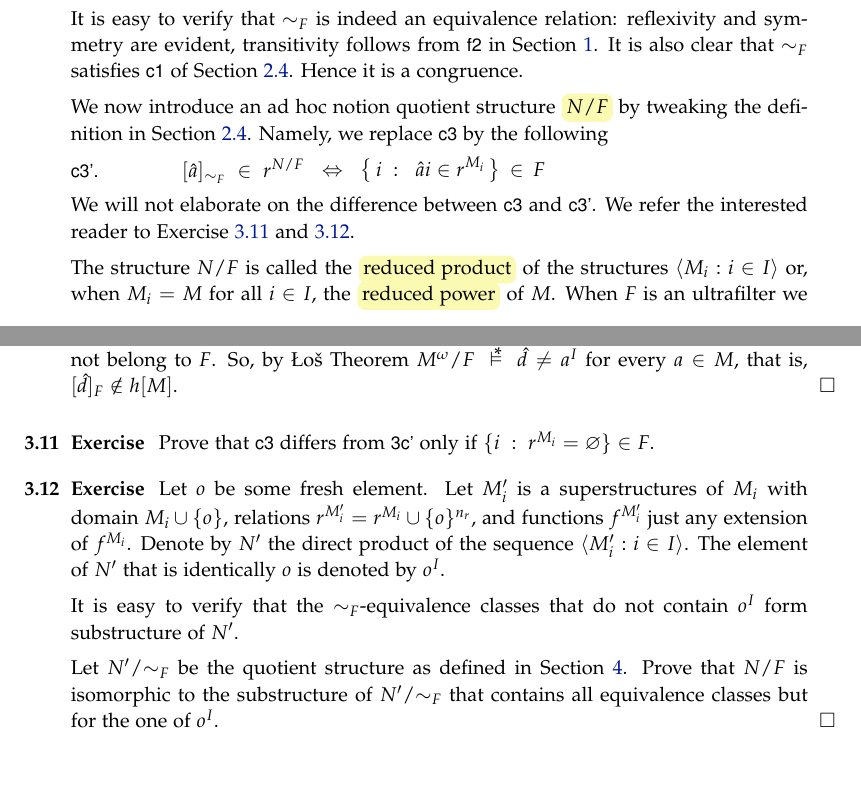
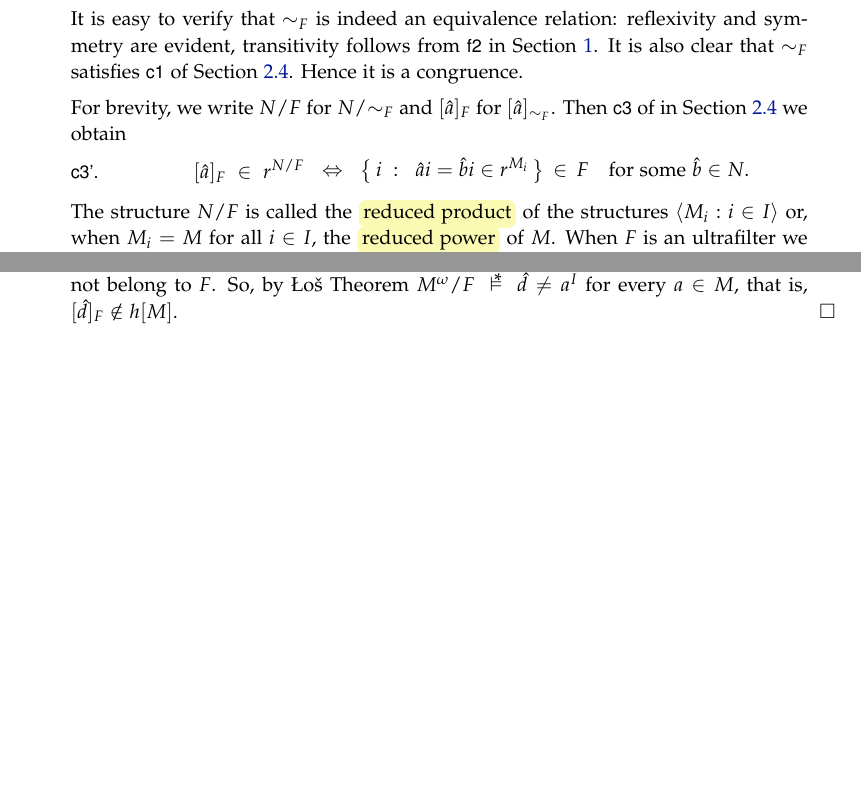
Before and after one commit to domenicozambella/creche, a LaTeX thesis (creche.tex, which reads ultraproducts.tex): two parts of pages 27 and 29 of 134 before the commit and two parts of pages 27 and 28 of 133 after it, joined at a grey line, cut so that both start at the same text, the shorter picture padded with empty space. The pictures show the PDF file creche.pdf that the author committed with the source.

Commit message:
corretto errore madornale (?)

```diff
--- a/ultraproducts.tex
+++ b/ultraproducts.tex
@@ -105,7 +105,7 @@ Prove that all principal ultrafilters are generated by a singleton.\QED
 
 In this and the next section $\<M_i:i\in I\>$ is a sequence of $L$-structures. (We are abusing of the word sequence, $I$ is only a set.) The \emph{direct product\/} of this sequence is a structure denoted by
 
-\ceq{\hfill }{}{\emph{$\displaystyle\prod_{i\in I}M_i$}}\hfill below this is abbreviated by  \emph{$N$\/}\bigskip
+\ceq{}{}{\emph{$\displaystyle\ \prod^{}_{i\in I}M_i$}}\hfill below this is abbreviated by  \emph{$N$\/}\bigskip
 
 and is defined by conditions \ssf{1}-\ssf{3} below. If $M_i=M$ for all $i\in I$ we say that $N$ is a \emph{direct power\/} of $M$ and denote it by \emph{$M^I$}.
 
@@ -167,10 +167,9 @@ Let $F$ be a filter on $I$. We define the following congruence relation on $N$
 
 It is easy to verify that $\sim_F$ is indeed an equivalence relation: reflexivity and symmetry are evident, transitivity follows from \ssf{f2} in Section~\ref{ultrafiltri}. It is also clear that $\sim_F$ satisfies \ssf{c1} of Section~\hyperref[quotient]{\ref*{teorie}.\ref*{quotient}}. Hence it is a congruence.
 
-We now introduce an ad hoc notion quotient structure \emph{$N/F$\/} by tweaking the definition in Section~\hyperref[quotient]{\ref*{teorie}.\ref*{quotient}}.  Namely, we replace \ssf{c3}  by the following
+For brevity, we write $N/F$ for $N/{\sim}_F$ and $[\hat a]_F$ for $[\hat a]_{\sim_F}$. Then \ssf{c3} of in Section~\hyperref[quotient]{\ref*{teorie}.\ref*{quotient}} we obtain
 
-\ceq{\ssf{c3'.}\hfill [\hat a]_{\sim_F}\ \in\ r^{N/F}}{\IFF}{\big\{\,i\; :\; \ \hat ai\in r^{M_i}\,\big\}\,\in\, F}
+\ceq{\ssf{c3'.}\hfill [\hat a]_F\ \in\ r^{N/F}}{\IFF}{\big\{\,i\; :\; \ \hat ai=\hat bi\in r^{M_i}\,\big\}\,\in\, F}\quad for some $\hat b\in N$.
 
-We will not elaborate on the difference between \ssf{c3} and \ssf{c3'}. We refer the interested reader to Exercise~\ref{ex_c3=c3'} and~\ref{ex_o}.
-
+\smallskip
 The structure $N/F$ is called the \emph{reduced product\/} of the structures $\<M_i:i\in I\>$ or, when $M_i=M$ for all $i\in I$, the \emph{reduced power\/} of $M$. When $F$ is an ultrafilter we say \emph{ultraproduct}, respectively \emph{ultrapower}.
@@ -181,7 +177,7 @@ We the notation introduced in Definition~\ref{def_pseudostructure} (see also Pro
 \begin{void_thm}[\L o\'{s} Theorem]\label{thm_los}
 Let $\phi(x)\in L$ and let $F$ be an ultrafilter on $I$. Then for every $\hat a\in N^{|x|}$, the following are equivalent
 \begin{itemize}
-\item[1.] $N/F\ \pmodels\ \phi(\hat a)$;
+\item[1.] $N/F\ \pmodels\ \phi(\hat a)$\hfill see  Definition~\ref{def_pseudostructure}
 \item[2.] $\big\{\,i\ :\ M_i\models \phi(\hat a i)\,\big\}\ \in\ F$.
 \end{itemize}
 \end{void_thm}
@@ -248,21 +244,4 @@ Every infinite structure has a proper elementary extension.
 Let $M$ be an infinite structure and let $F$ be an \textit{non principal\/} ultrafilter on $\omega$. By the above remark, it suffices to show that $h[M]$ is a \textit{proper\/} substructure of $M^\omega/F$.  As $M$ is infinite, there is an injective function  $\hat d\in M^\omega$. Then for every $a\in M$ the set $\big\{i:\hat di=a\big\}$ is either empty or a singleton and, as $F$ is non principal, it does not belong to $F$. So, by \L o\v{s} Theorem $M^\omega/F\ \pmodels\ \hat d\neq a^I$ for every $a\in M$, that is, $[\hat d]_F\notin h[M]$.
 \end{proof}
 
-\begin{exercise}\label{ex_c3=c3'}
-Prove that \ssf{c3} differs from \ssf{3c'} only if $\{ i\ :\ r^{M_i}=\0\}\in F$.
-\end{exercise}
-
-
-
-
-\begin{exercise}\label{ex_o}
-Let $o$ be some fresh element. Let $M'_i$ is a superstructures of $M_i$ with domain $M_i\cup\{o\}$, relations $r^{M'_i}=r^{M_i}\cup\{o\}^{n_r}$, and functions $f^{M'_i}$ just any extension of $f^{M_i}$. Denote by $N'$ the direct product of the sequence $\<M'_i:i\in I\>$. The element of $N'$ that is identically $o$ is denoted by $o^I$.
-
-It is easy to verify that the $\mathord{\sim_F}$-equivalence classes that do not contain $o^I$ form substructure of $N'$.
-
-Let $N'/\mathord{\sim_F}$ be the quotient structure as defined in Section~\ref{quotient}. Prove that $N/F$ is isomorphic to the substructure of $N'/\mathord{\sim_F}$ that contains all equivalence classes but for the one of $o^I$.\QED
-\end{exercise}
-
-
-
 \end{document}
```
Also changed, not shown: creche.pdf, ultraproducts.tex (7 more changed lines).
